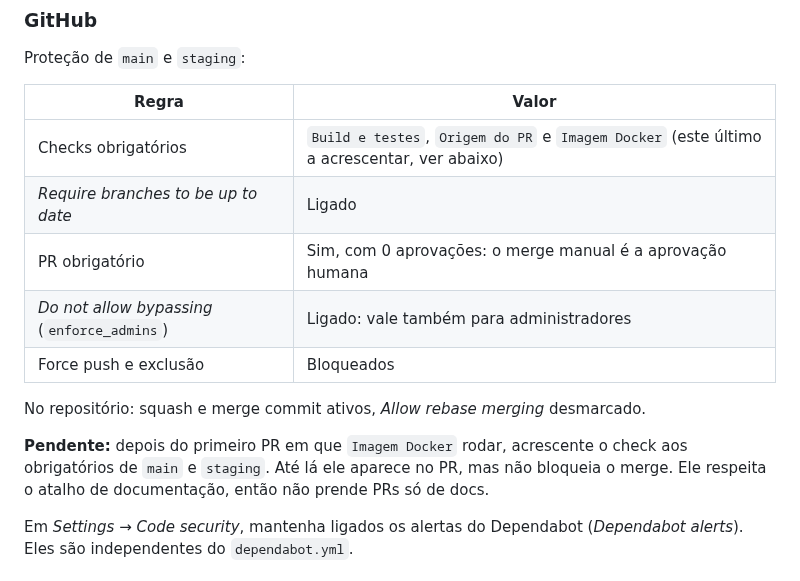
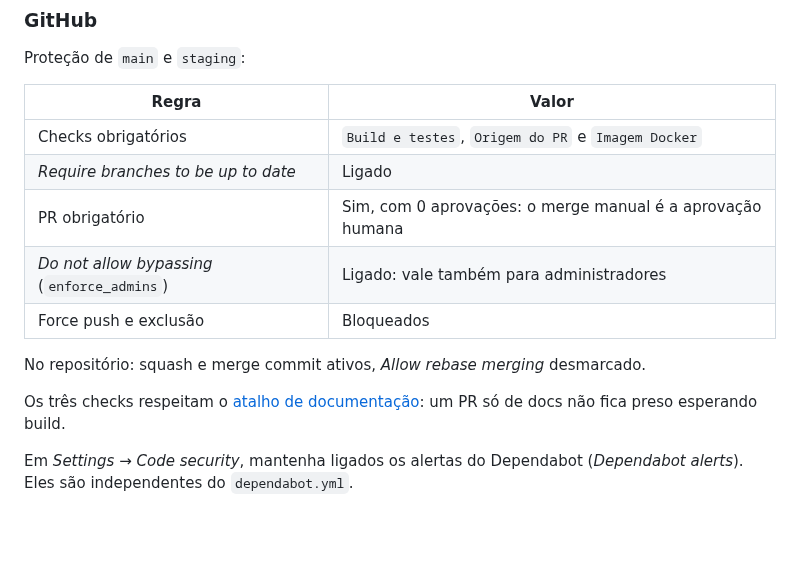
Before and after one commit to Gustavo-C-almeida/tratoo, a Markdown page: Docs/CICD.md, the part around the change. GitHub-like rendering; blank space fills up the shorter version.

Commit message:
docs: Imagem Docker já é check obrigatório em main e staging
Tira o aviso de pendente do CICD.md (Configuração manual → GitHub) e registra a
mudança de configuração na linha do tempo do HISTORICO.md.

Co-Authored-By: Claude Opus 5.5 <noreply@anthropic.com>
Claude-Session: https://claude.ai/code/session_01UC1XjgqujRmWaVEe6eAYKu

```diff
--- a/Docs/CICD.md
+++ b/Docs/CICD.md
@@ -356,7 +356,7 @@ Proteção de `main` e `staging`:
 
 | Regra | Valor |
 |---|---|
-| Checks obrigatórios | `Build e testes`, `Origem do PR` e `Imagem Docker` (este último a acrescentar, ver abaixo) |
+| Checks obrigatórios | `Build e testes`, `Origem do PR` e `Imagem Docker` |
 | *Require branches to be up to date* | Ligado |
 | PR obrigatório | Sim, com 0 aprovações: o merge manual é a aprovação humana |
 | *Do not allow bypassing* (`enforce_admins`) | Ligado: vale também para administradores |
@@ -364,9 +364,8 @@ Proteção de `main` e `staging`:
 
 No repositório: squash e merge commit ativos, *Allow rebase merging* desmarcado.
 
-**Pendente:** depois do primeiro PR em que `Imagem Docker` rodar, acrescente o check aos
-obrigatórios de `main` e `staging`. Até lá ele aparece no PR, mas não bloqueia o merge. Ele respeita
-o atalho de documentação, então não prende PRs só de docs.
+Os três checks respeitam o [atalho de documentação](#atalho-de-documentação): um PR só de docs não
+fica preso esperando build.
 
 Em *Settings → Code security*, mantenha ligados os alertas do Dependabot (*Dependabot alerts*). Eles
 são independentes do `dependabot.yml`.
```
Also changed, not shown: Docs/HISTORICO.md (+1 -0 lines).
